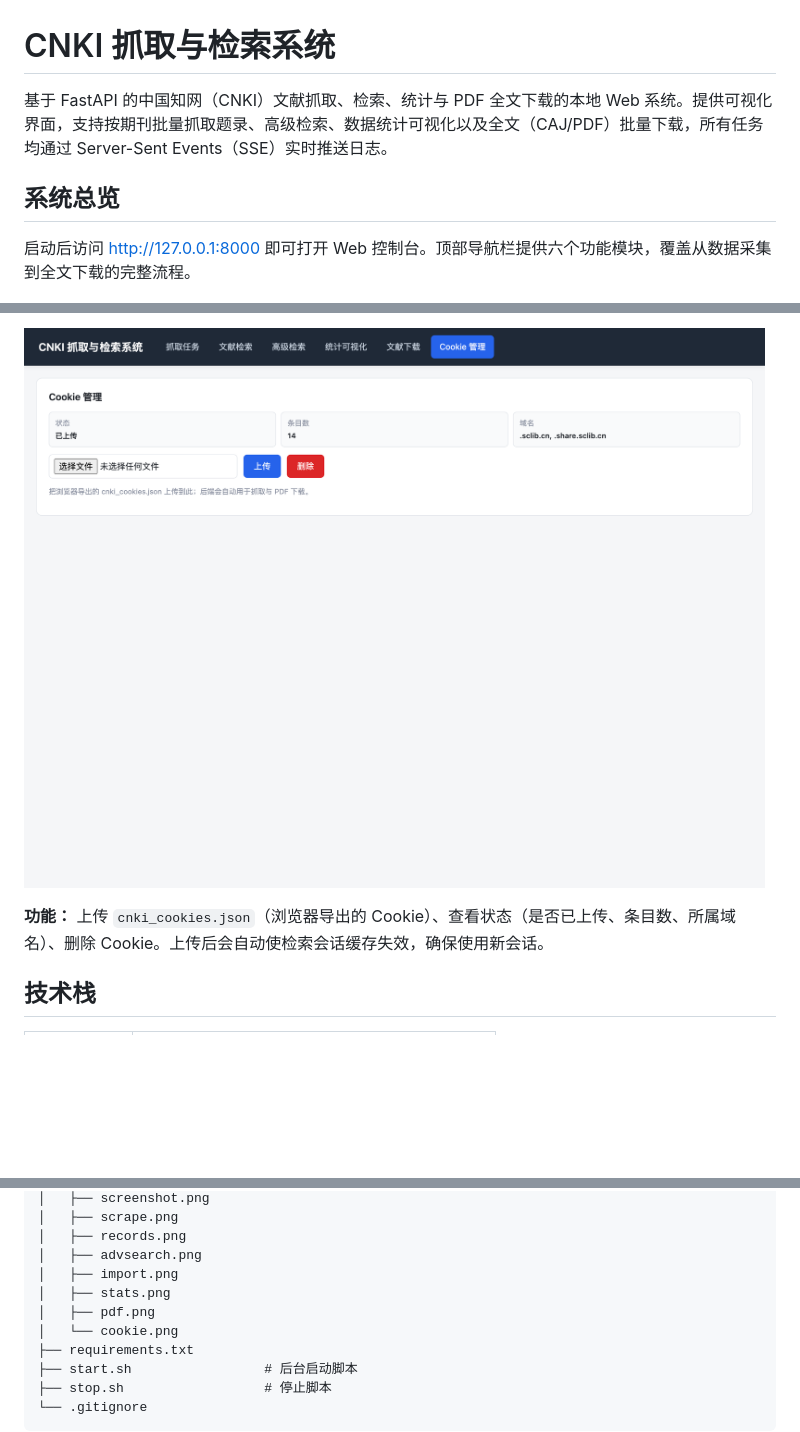
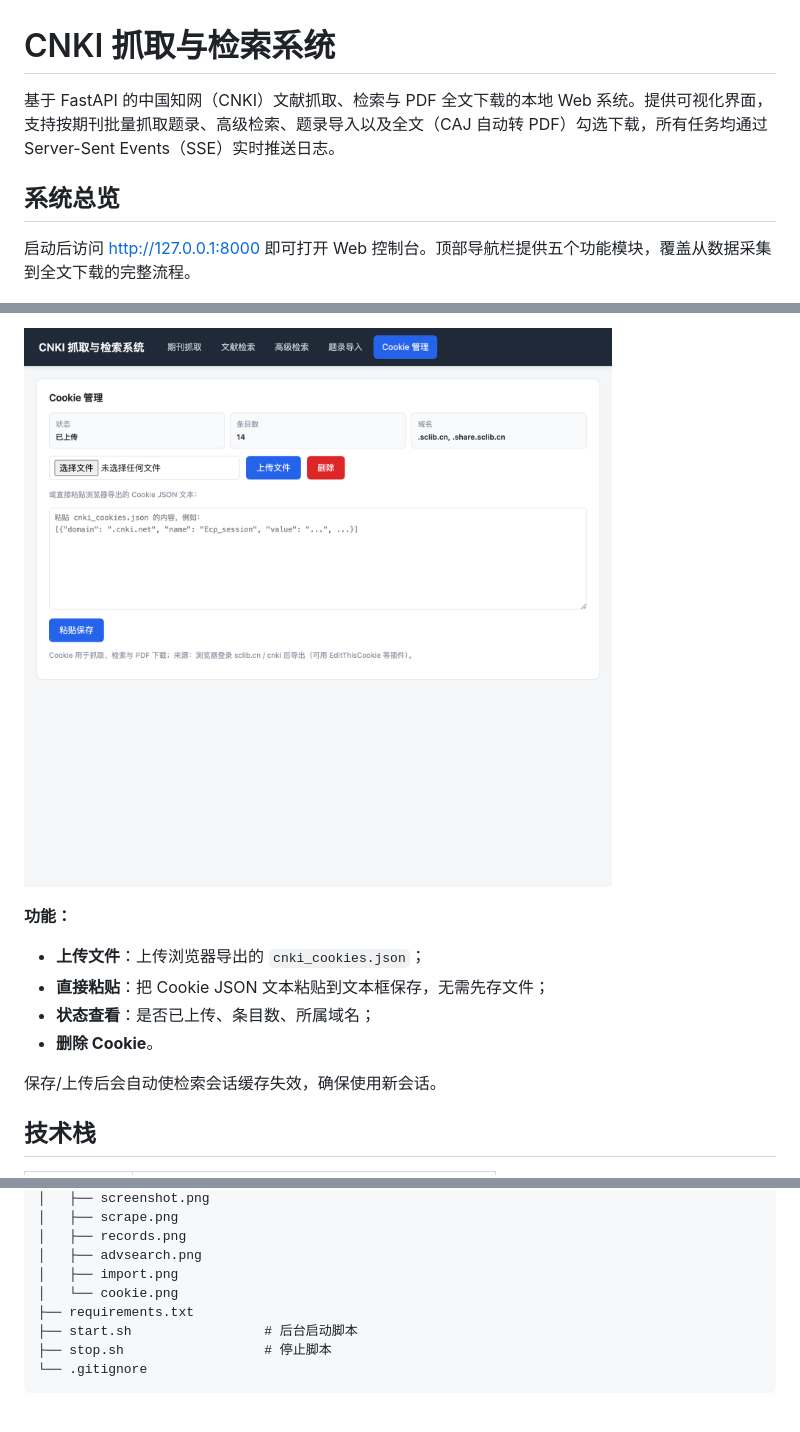
Before and after one commit to lEternityl/cnki-scraper, a Markdown page: README.md, 3 parts joined by grey strips. Rendered like a GitHub page; pictures changed too: docs/cookie.png; blank space fills up the shorter version.

```diff
--- a/README.md
+++ b/README.md
@@ -1,10 +1,10 @@
 # CNKI 抓取与检索系统
 
-基于 FastAPI 的中国知网（CNKI）文献抓取、检索、统计与 PDF 全文下载的本地 Web 系统。提供可视化界面，支持按期刊批量抓取题录、高级检索、数据统计可视化以及全文（CAJ/PDF）批量下载，所有任务均通过 Server-Sent Events（SSE）实时推送日志。
+基于 FastAPI 的中国知网（CNKI）文献抓取、检索与 PDF 全文下载的本地 Web 系统。提供可视化界面，支持按期刊批量抓取题录、高级检索、题录导入以及全文（CAJ 自动转 PDF）勾选下载，所有任务均通过 Server-Sent Events（SSE）实时推送日志。
 
 ## 系统总览
 
-启动后访问 http://127.0.0.1:8000 即可打开 Web 控制台。顶部导航栏提供六个功能模块，覆盖从数据采集到全文下载的完整流程。
+启动后访问 http://127.0.0.1:8000 即可打开 Web 控制台。顶部导航栏提供五个功能模块，覆盖从数据采集到全文下载的完整流程。
 
 ![系统主界面](docs/scrape.png)
 
@@ -101,7 +81,13 @@ CNKI 抓取与下载均需登录态，本模块统一管理 Cookie 文件。
 
 ![Cookie 管理](docs/cookie.png)
 
-**功能：** 上传 `cnki_cookies.json`（浏览器导出的 Cookie）、查看状态（是否已上传、条目数、所属域名）、删除 Cookie。上传后会自动使检索会话缓存失效，确保使用新会话。
+**功能：**
+- **上传文件**：上传浏览器导出的 `cnki_cookies.json`；
+- **直接粘贴**：把 Cookie JSON 文本粘贴到文本框保存，无需先存文件；
+- **状态查看**：是否已上传、条目数、所属域名；
+- **删除 Cookie**。
+
+保存/上传后会自动使检索会话缓存失效，确保使用新会话。
 
 ## 技术栈
 
@@ -134,8 +120,6 @@ zhiwang/
 │   ├── records.png
 │   ├── advsearch.png
 │   ├── import.png
-│   ├── stats.png
-│   ├── pdf.png
 │   └── cookie.png
 ├── requirements.txt
 ├── start.sh                 # 后台启动脚本
```
Also changed, not shown: other parts of README.md (+16 -35 lines), docs/pdf.png (deleted), docs/records.png, docs/stats.png (deleted), 5 other files.
